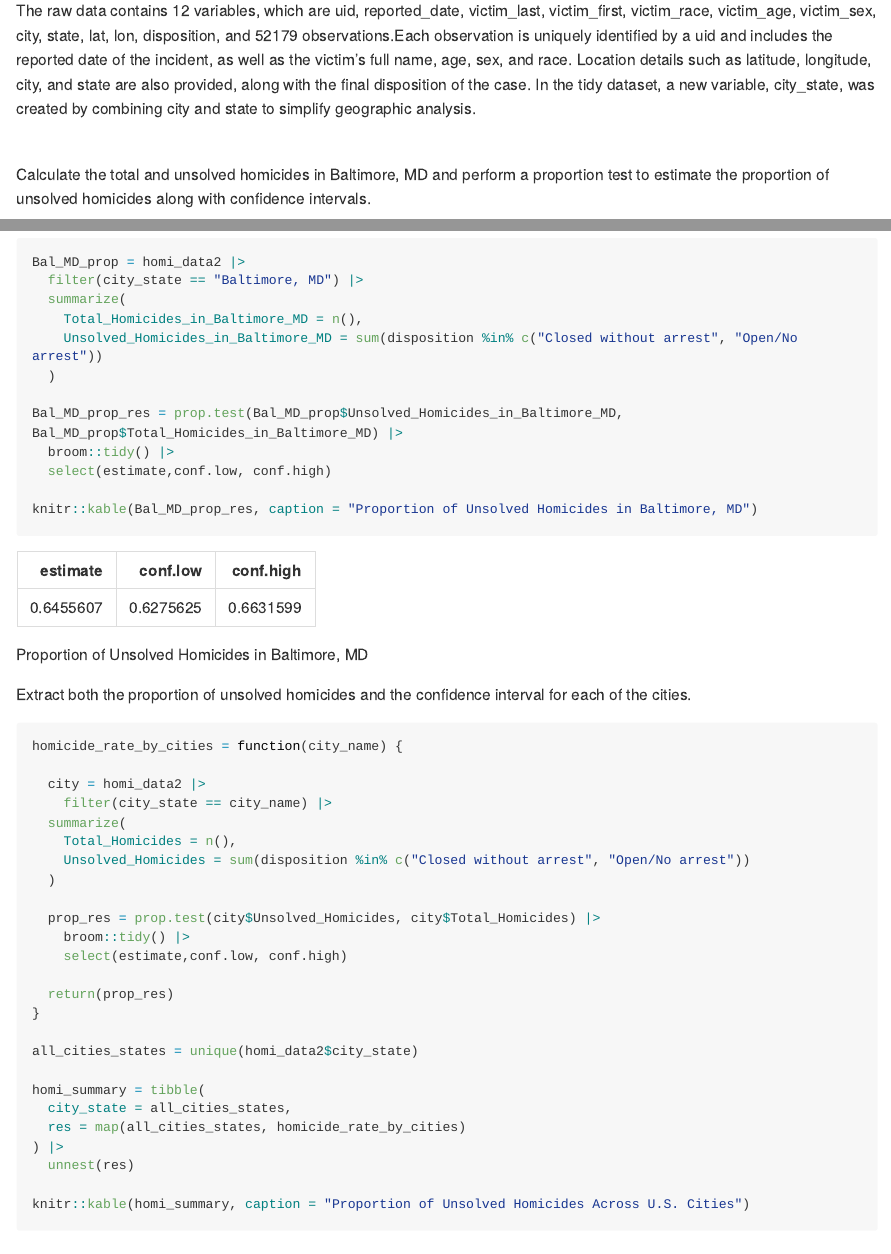
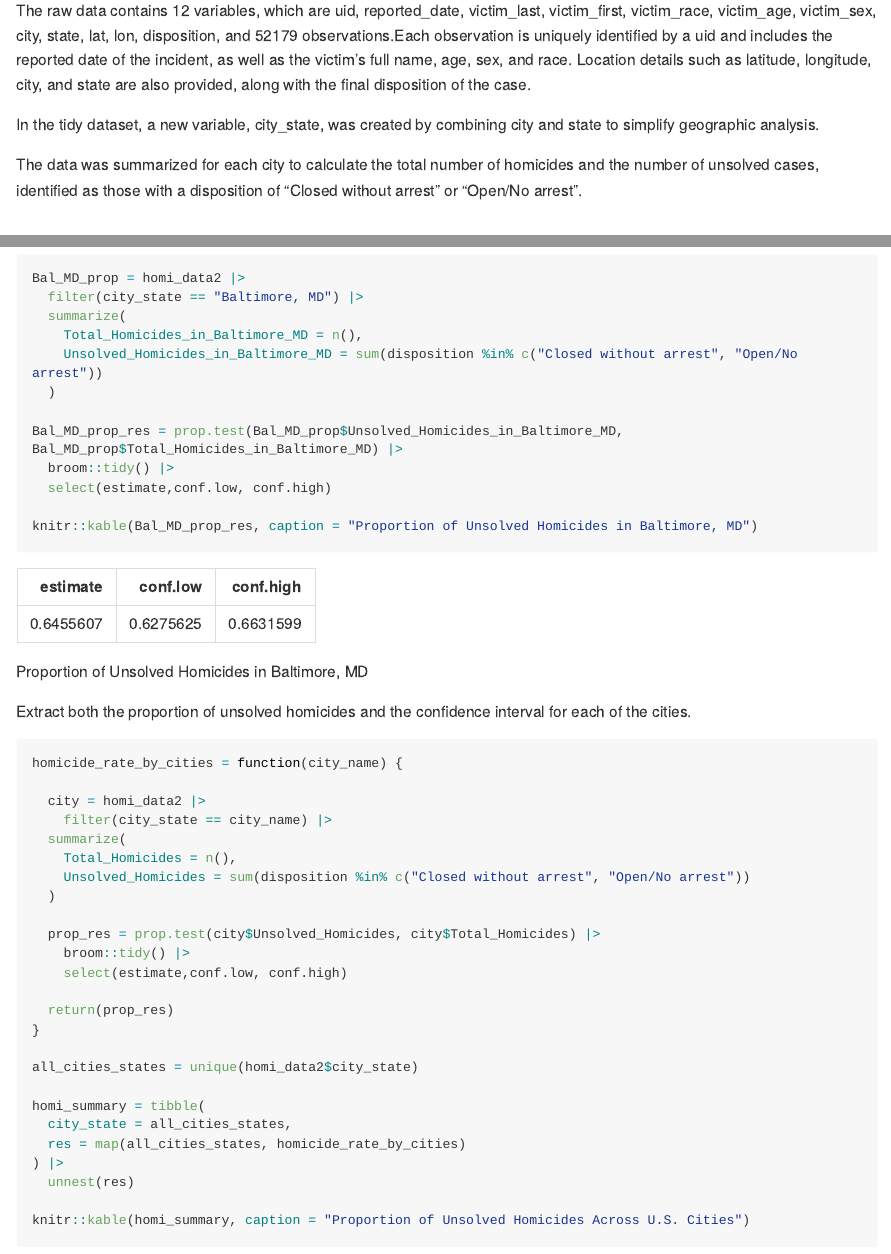
Before and after one commit to Xiii11/p8105_hw5_xp2213, an R Markdown document (p8105_Homework5.Rmd): the page in a window 1100 px wide, from 5860 px down, and a second part further down, joined at a grey line. The pictures show the output file p8105_Homework5.md that the author committed with the source, drawn offline in the style of GitHub; long lines of code are wrapped.

Commit message:
final commit

````diff
--- a/p8105_Homework5.Rmd
+++ b/p8105_Homework5.Rmd
@@ -186,7 +186,11 @@ total_vs_unsolve = homi_data2 |>
   )
 ```
 
-The raw data contains `r ncol(homi_data)` variables, which are `r names(homi_data)`, and `r nrow(homi_data)` observations.Each observation is uniquely identified by a uid and includes the reported date of the incident, as well as the victim's full name, age, sex, and race. Location details such as latitude, longitude, city, and state are also provided, along with the final disposition of the case. In the tidy dataset, a new variable, city_state, was created by combining city and state to simplify geographic analysis.
+The raw data contains `r ncol(homi_data)` variables, which are `r names(homi_data)`, and `r nrow(homi_data)` observations.Each observation is uniquely identified by a uid and includes the reported date of the incident, as well as the victim's full name, age, sex, and race. Location details such as latitude, longitude, city, and state are also provided, along with the final disposition of the case.
+
+In the tidy dataset, a new variable, city_state, was created by combining city and state to simplify geographic analysis.
+
+The data was summarized for each city to calculate the total number of homicides and the number of unsolved cases, identified as those with a disposition of "Closed without arrest" or "Open/No arrest".
 
 <br>
 Calculate the total and unsolved homicides in Baltimore, MD and perform a proportion test to estimate the proportion of unsolved homicides along with confidence intervals.
````
Also changed, not shown: p8105_Homework5.md.
